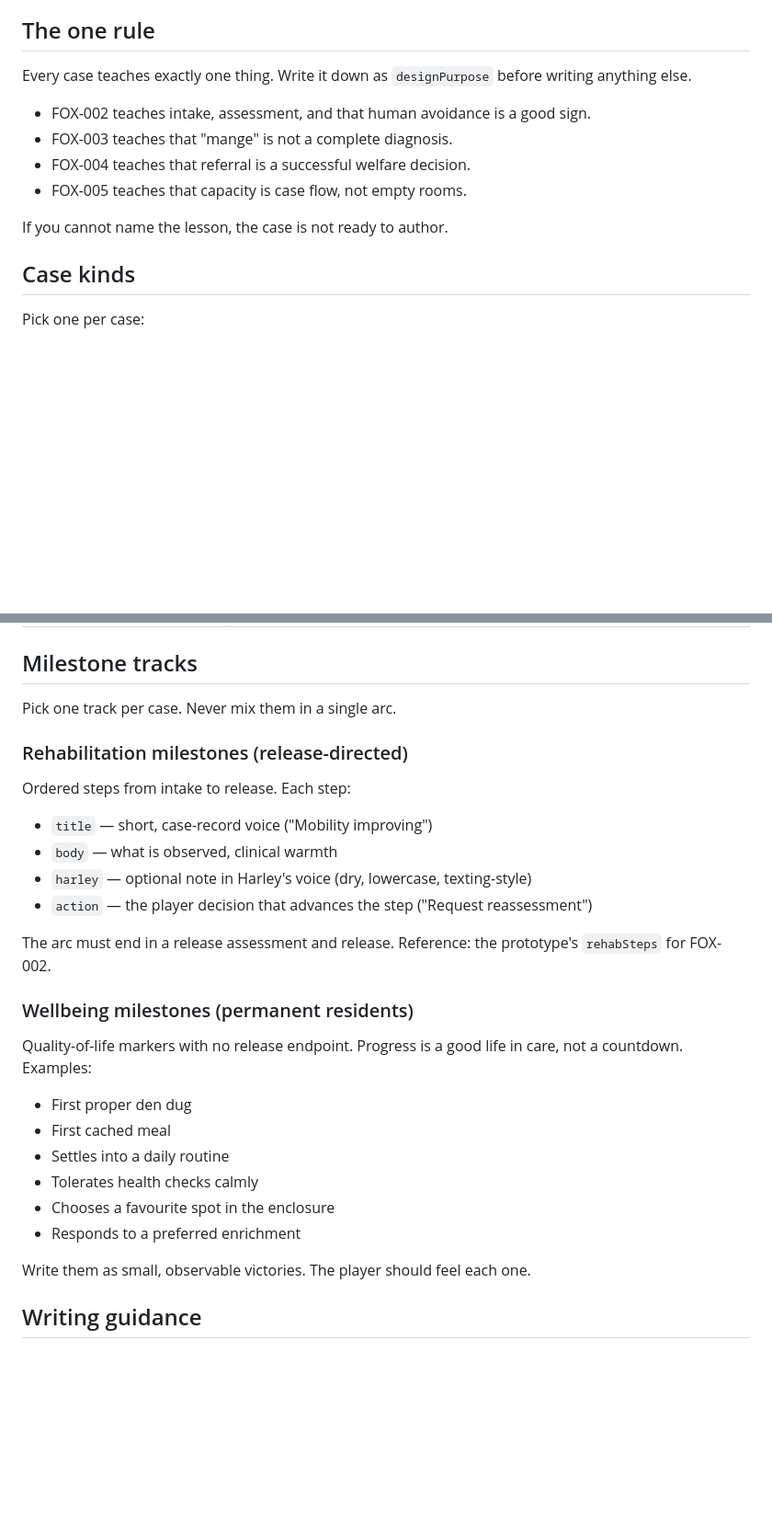
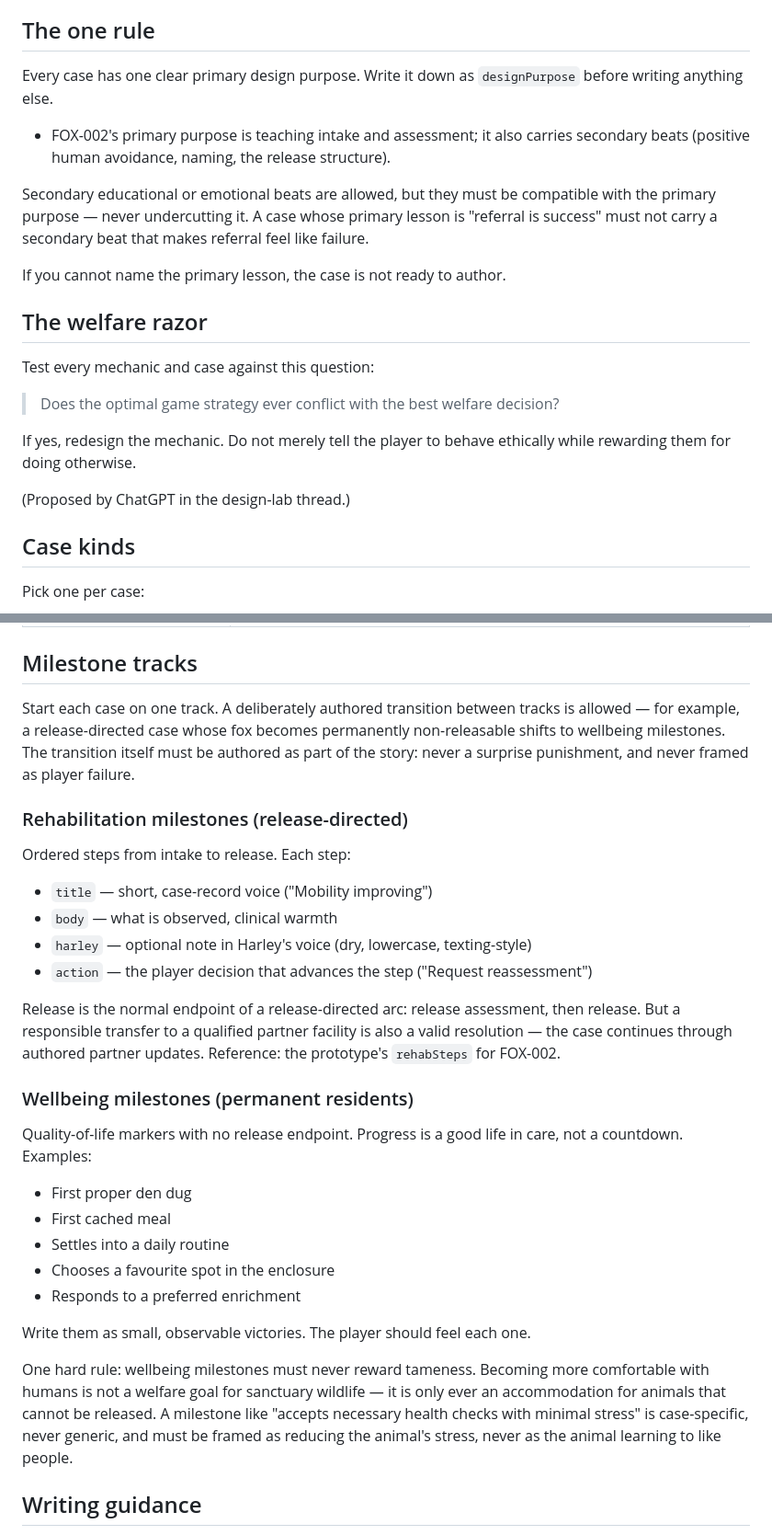
Before and after one commit to cyan-fox-avery/fox-and-found, a Markdown page: docs/CASE-TEMPLATE.md, 2 parts joined by grey strips. Shown at 92% size. Drawn GitHub-style; blank space fills up the shorter version.

Commit message:
Revise template per design-lab feedback (ChatGPT review)

```diff
--- a/docs/CASE-TEMPLATE.md
+++ b/docs/CASE-TEMPLATE.md
@@ -6,15 +6,30 @@ consistent in structure, voice, and welfare philosophy.
 
 ## The one rule
 
-Every case teaches exactly one thing. Write it down as `designPurpose`
-before writing anything else.
+Every case has one clear primary design purpose. Write it down as
+`designPurpose` before writing anything else.
 
-- FOX-002 teaches intake, assessment, and that human avoidance is a good sign.
-- FOX-003 teaches that "mange" is not a complete diagnosis.
-- FOX-004 teaches that referral is a successful welfare decision.
-- FOX-005 teaches that capacity is case flow, not empty rooms.
+- FOX-002's primary purpose is teaching intake and assessment; it also
+  carries secondary beats (positive human avoidance, naming, the release
+  structure).
 
-If you cannot name the lesson, the case is not ready to author.
+Secondary educational or emotional beats are allowed, but they must be
+compatible with the primary purpose — never undercutting it. A case whose
+primary lesson is "referral is success" must not carry a secondary beat
+that makes referral feel like failure.
+
+If you cannot name the primary lesson, the case is not ready to author.
+
+## The welfare razor
+
+Test every mechanic and case against this question:
+
+> Does the optimal game strategy ever conflict with the best welfare decision?
+
+If yes, redesign the mechanic. Do not merely tell the player to behave
+ethically while rewarding them for doing otherwise.
+
+(Proposed by ChatGPT in the design-lab thread.)
 
 ## Case kinds
 
@@ -56,7 +71,11 @@ if authored deliberately — never as a surprise punishment.
 
 ## Milestone tracks
 
-Pick one track per case. Never mix them in a single arc.
+Start each case on one track. A deliberately authored transition between
+tracks is allowed — for example, a release-directed case whose fox becomes
+permanently non-releasable shifts to wellbeing milestones. The transition
+itself must be authored as part of the story: never a surprise punishment,
+and never framed as player failure.
 
 ### Rehabilitation milestones (release-directed)
 
@@ -67,8 +86,10 @@ Ordered steps from intake to release. Each step:
 - `harley` — optional note in Harley's voice (dry, lowercase, texting-style)
 - `action` — the player decision that advances the step ("Request reassessment")
 
-The arc must end in a release assessment and release. Reference: the
-prototype's `rehabSteps` for FOX-002.
+Release is the normal endpoint of a release-directed arc: release assessment,
+then release. But a responsible transfer to a qualified partner facility is
+also a valid resolution — the case continues through authored partner
+updates. Reference: the prototype's `rehabSteps` for FOX-002.
 
 ### Wellbeing milestones (permanent residents)
 
@@ -78,11 +99,17 @@ care, not a countdown. Examples:
 - First proper den dug
 - First cached meal
 - Settles into a daily routine
-- Tolerates health checks calmly
 - Chooses a favourite spot in the enclosure
 - Responds to a preferred enrichment
 
 Write them as small, observable victories. The player should feel each one.
+
+One hard rule: wellbeing milestones must never reward tameness. Becoming
+more comfortable with humans is not a welfare goal for sanctuary wildlife —
+it is only ever an accommodation for animals that cannot be released.
+A milestone like "accepts necessary health checks with minimal stress" is
+case-specific, never generic, and must be framed as reducing the animal's
+stress, never as the animal learning to like people.
 
 ## Writing guidance
 
```
Also changed, not shown: other parts of docs/CASE-TEMPLATE.md (+3 -2 lines).
